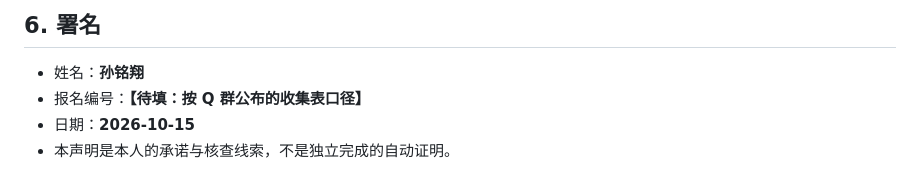
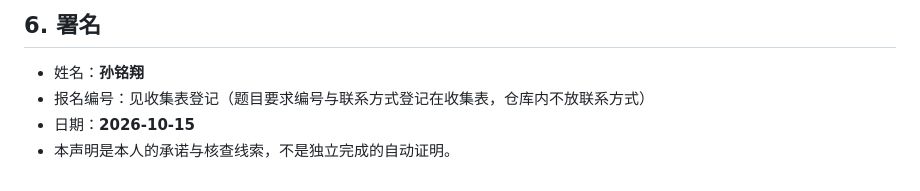
Before and after one commit to MXSUN869/antlab-agent-tasks, a Markdown page: declaration.md, the part around the change. Rendered like a GitHub page.

```diff
--- a/declaration.md
+++ b/declaration.md
@@ -118,6 +118,6 @@
 ## 6. 署名
 
 - 姓名：**孙铭翔**
-- 报名编号：**【待填：按 Q 群公布的收集表口径】**
+- 报名编号：见收集表登记（题目要求编号与联系方式登记在收集表，仓库内不放联系方式）
 - 日期：**2026-10-15**
 - 本声明是本人的承诺与核查线索，不是独立完成的自动证明。
```
Also changed, not shown: report.md (+1 -1 lines), 提交前核对清单.md (+1 -1 lines).
